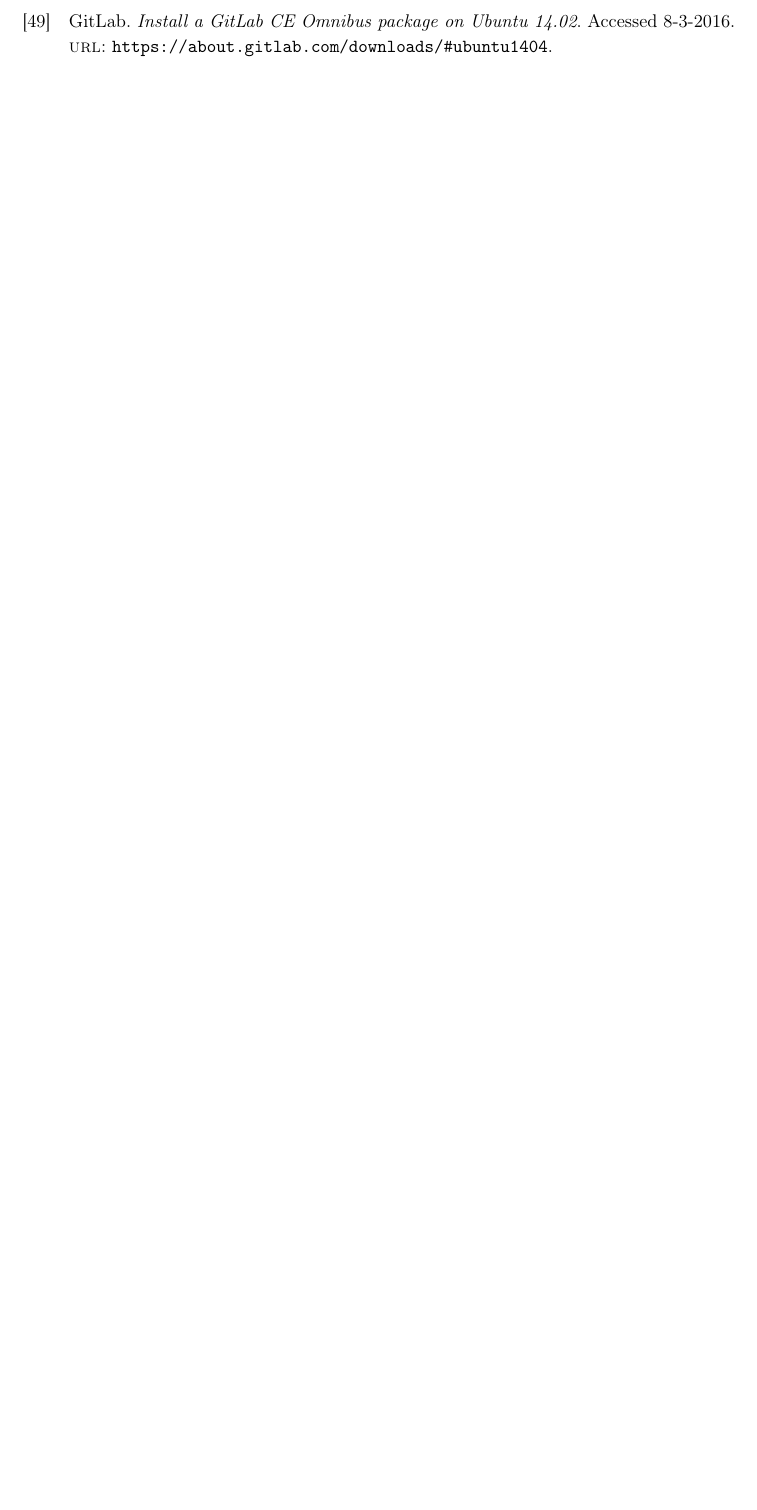
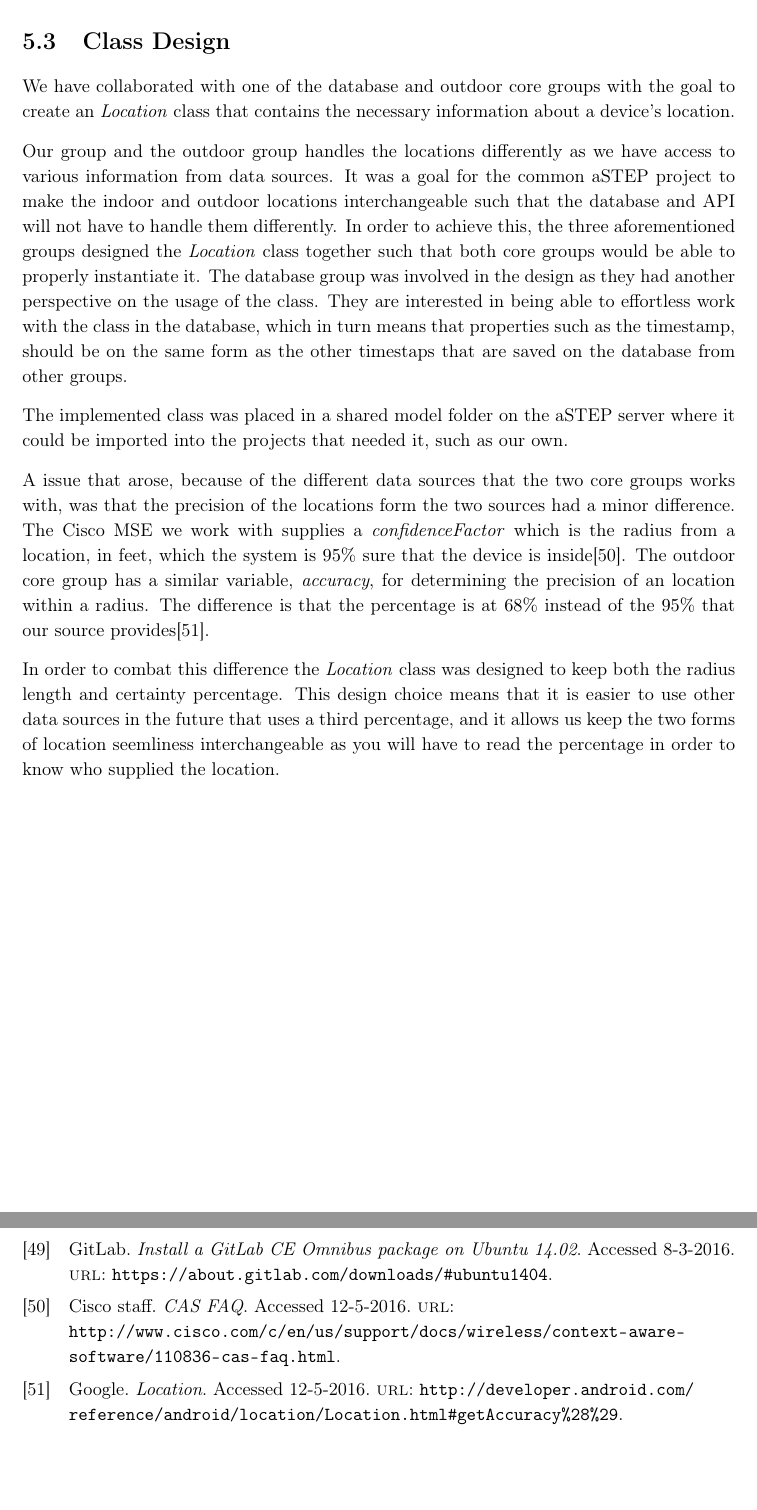
Before and after one commit to JacobNielsenn/sw608f16, a LaTeX thesis (rapport.tex, which reads collaboration/shared_classes.tex): part of page 54 of 54 before the commit and two parts of pages 42 and 54 of 54 after it, the two joined at a grey line, cut at the place of the change, the shorter picture padded with empty space. Compiled offline with pdfLaTeX.

Commit message:
New collab document aout the Location class

```diff
--- /dev/null
+++ b/collaboration/shared_classes.tex
@@ -0,0 +1,11 @@
+\section{Class Design}
+We have collaborated with one of the database and outdoor core groups with the goal to create an \textit{Location} class that contains the necessary information about a device's location.
+
+Our group and the outdoor group handles the locations differently as we have access to various information from data sources. It was a goal for the common aSTEP project to make the indoor and outdoor locations interchangeable such that the database and API will not have to handle them differently. In order to achieve this, the three aforementioned groups designed the \textit{Location} class together such that both core groups would be able to properly instantiate it. The database group was involved in the design as they had another perspective on the usage of the class. They are interested in being able to effortless work with the class in the database, which in turn means that properties such as the timestamp, should be on the same form as the other timestaps that are saved on the database from other groups.
+
+The implemented class was placed in a shared model folder on the aSTEP server %and was later moved to a shared model library,
+where it could be imported into the projects that needed it, such as our own.
+
+A issue that arose, because of the different data sources that the two core groups works with, was that the precision of the locations form the two sources had a minor difference. The Cisco MSE we work with supplies a \textit{confidenceFactor} which is the radius from a location, in feet, which the system is $95\%$ sure that the device is inside\cite{MSE_faq}. The outdoor core group has a similar variable, \textit{accuracy}, for determining the precision of an location within a radius. The difference is that the percentage is at $68\%$ instead of the $95\%$ that our source provides\cite{android_getAccuracy}.
+
+In order to combat this difference the \textit{Location} class was designed to keep both the radius length and certainty percentage. This design choice means that it is easier to use other data sources in the future that uses a third percentage, and it allows us keep the two forms of location seemliness interchangeable as you will have to read the percentage in order to know who supplied the location.
```
Also changed, not shown: bib.bib (+14 -0 lines), collaboration/collaboration.tex (+1 -0 lines).
